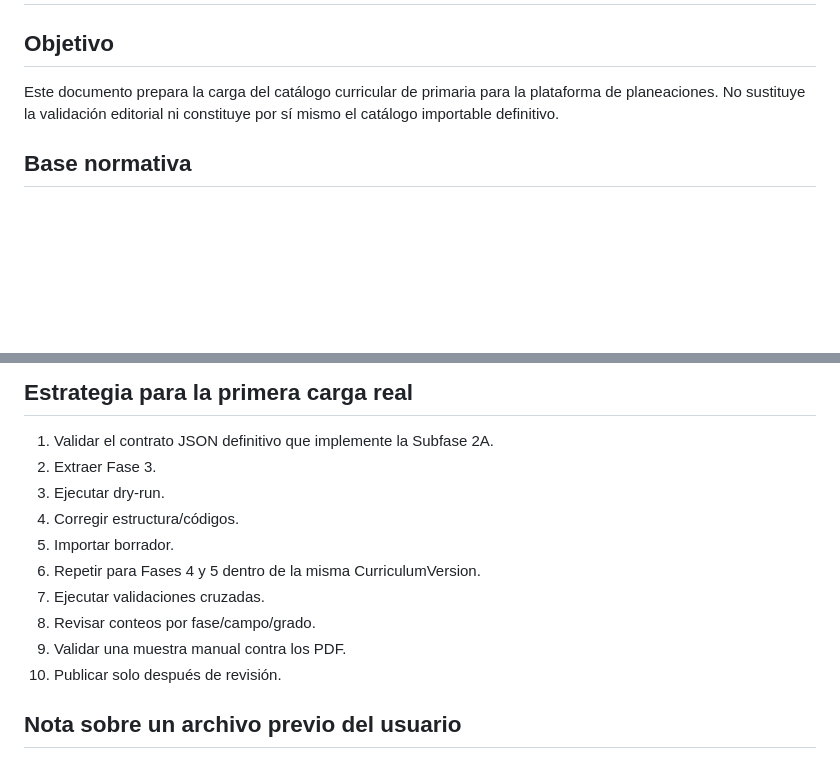
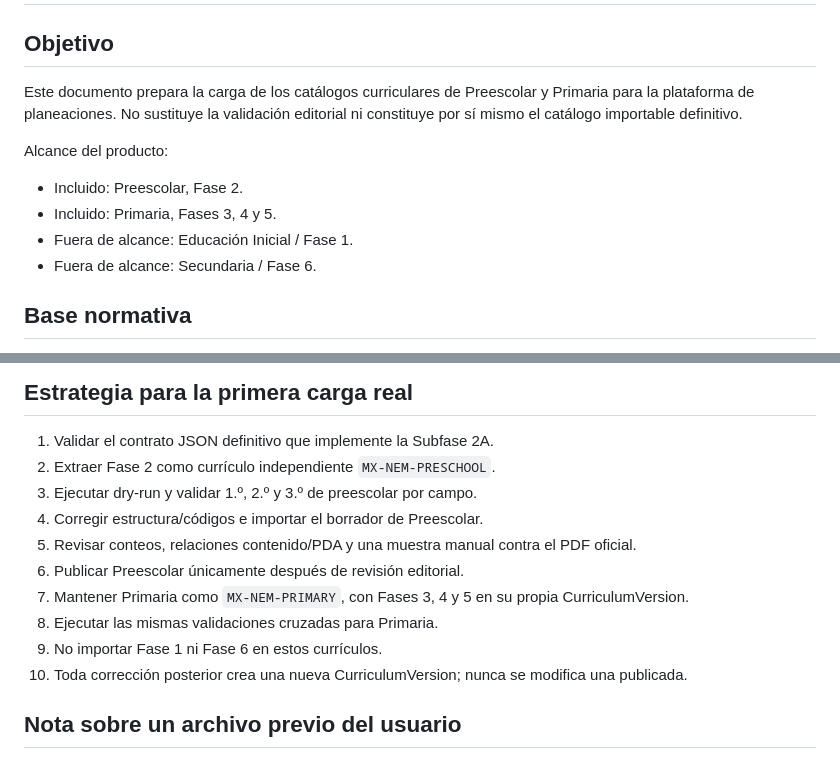
Before and after one commit to soffee-lat/Planeaciones_web, a Markdown page: curriculum_source_manifest.md, 2 parts joined by grey strips. GitHub-like rendering; blank space fills up the shorter version.

Commit message:
docs(curriculum): make preschool and primary scope explicit

```diff
--- a/curriculum_source_manifest.md
+++ b/curriculum_source_manifest.md
@@ -2,8 +2,14 @@
 
 ## Objetivo
 
-Este documento prepara la carga del catálogo curricular de primaria para la plataforma de planeaciones.
+Este documento prepara la carga de los catálogos curriculares de Preescolar y Primaria para la plataforma de planeaciones.
 No sustituye la validación editorial ni constituye por sí mismo el catálogo importable definitivo.
+
+Alcance del producto:
+- Incluido: Preescolar, Fase 2.
+- Incluido: Primaria, Fases 3, 4 y 5.
+- Fuera de alcance: Educación Inicial / Fase 1.
+- Fuera de alcance: Secundaria / Fase 6.
 
 ## Base normativa
 
@@ -173,15 +179,15 @@ F3-G2-LEN-C004-P02
 ## Estrategia para la primera carga real
 
 1. Validar el contrato JSON definitivo que implemente la Subfase 2A.
-2. Extraer Fase 3.
-3. Ejecutar dry-run.
-4. Corregir estructura/códigos.
-5. Importar borrador.
-6. Repetir para Fases 4 y 5 dentro de la misma CurriculumVersion.
-7. Ejecutar validaciones cruzadas.
-8. Revisar conteos por fase/campo/grado.
-9. Validar una muestra manual contra los PDF.
-10. Publicar solo después de revisión.
+2. Extraer Fase 2 como currículo independiente `MX-NEM-PRESCHOOL`.
+3. Ejecutar dry-run y validar 1.º, 2.º y 3.º de preescolar por campo.
+4. Corregir estructura/códigos e importar el borrador de Preescolar.
+5. Revisar conteos, relaciones contenido/PDA y una muestra manual contra el PDF oficial.
+6. Publicar Preescolar únicamente después de revisión editorial.
+7. Mantener Primaria como `MX-NEM-PRIMARY`, con Fases 3, 4 y 5 en su propia CurriculumVersion.
+8. Ejecutar las mismas validaciones cruzadas para Primaria.
+9. No importar Fase 1 ni Fase 6 en estos currículos.
+10. Toda corrección posterior crea una nueva CurriculumVersion; nunca se modifica una publicada.
 
 ## Nota sobre un archivo previo del usuario
 
```
